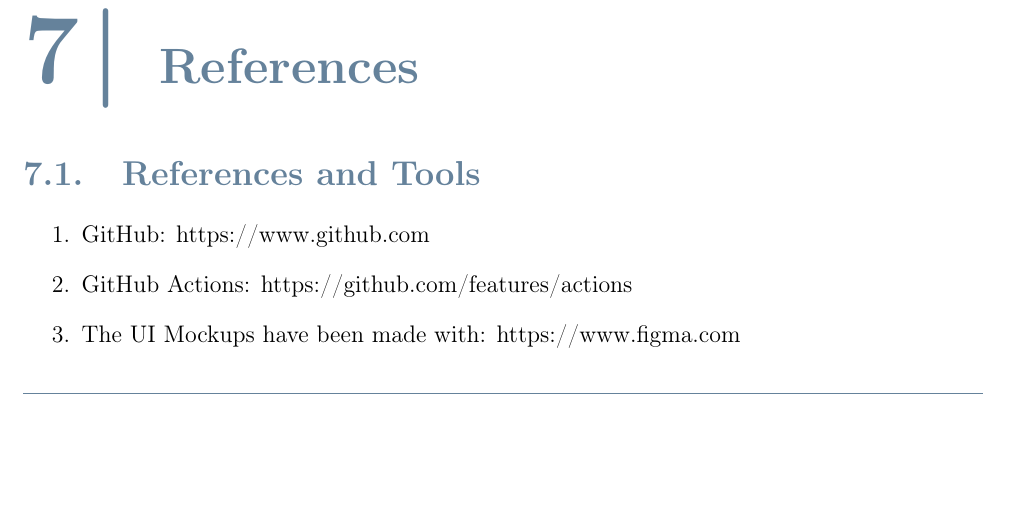
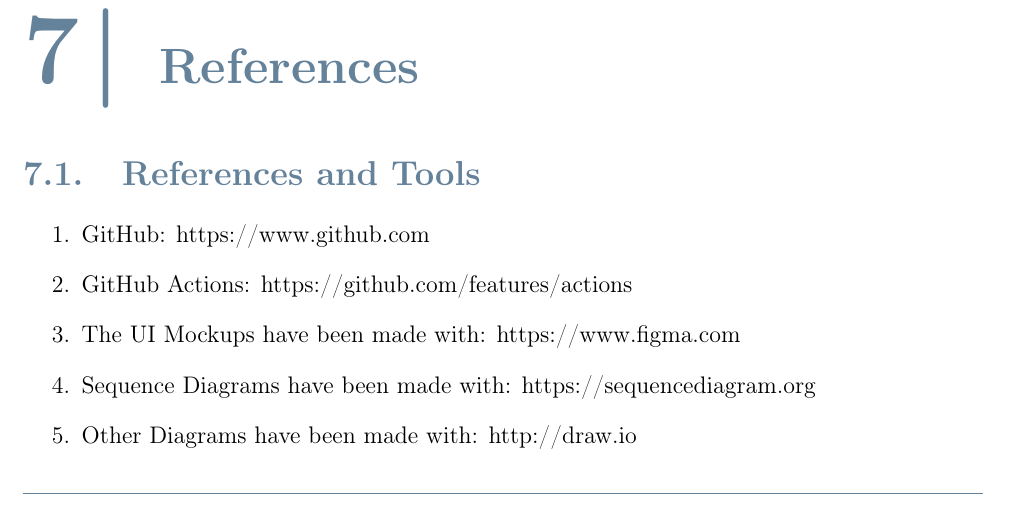
Before and after one commit to peetceenatoo/software-lifecycle, a LaTeX thesis (DD/DD_latex/DD.tex): part of page 83 of 83, cut so that both start at the same text, the shorter picture padded with empty space. Compiled offline with pdfLaTeX.

Commit message:
DD - References

```diff
--- a/DD/DD_latex/DD.tex
+++ b/DD/DD_latex/DD.tex
@@ -1539,6 +1540,8 @@
     \item GitHub: https://www.github.com
     \item GitHub Actions: https://github.com/features/actions
     \item The UI Mockups have been made with: https://www.figma.com
+    \item Sequence Diagrams have been made with: https://sequencediagram.org
+    \item Other Diagrams have been made with: http://draw.io
 \end{enumerate}
 
 {\color{bluepoli}\rule{\linewidth}{0.1pt}}
```
Also changed, not shown: DD/DD_latex/DD.tex (1 more changed lines).
